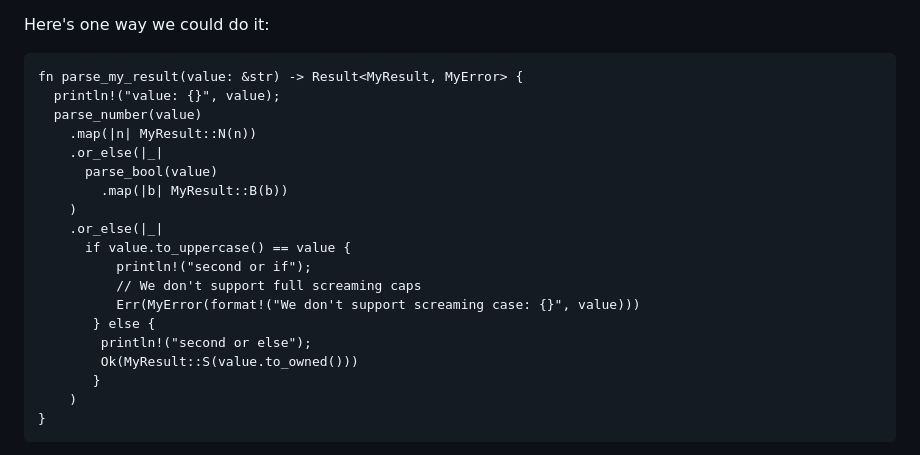
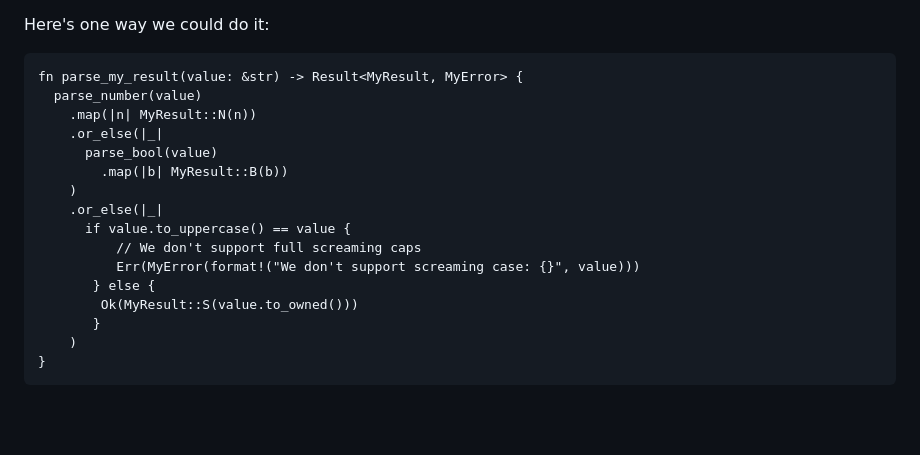
Before and after one commit to ssanj/babyloncandle-docker, a Markdown page: data/posts/2024-01-24-working-with-rust-result-part-9.md, the part around the change printed below. Rendered like a GitHub page; blank space fills up the shorter version.

````diff
--- a/data/posts/2024-01-24-working-with-rust-result-part-9.md
+++ b/data/posts/2024-01-24-working-with-rust-result-part-9.md
@@ -212,7 +212,6 @@ Here's one way we could do it:
 
 ```{.rust .scrollx}
 fn parse_my_result(value: &str) -> Result<MyResult, MyError> {
-  println!("value: {}", value);
   parse_number(value)
     .map(|n| MyResult::N(n))
     .or_else(|_|
@@ -221,11 +220,9 @@ fn parse_my_result(value: &str) -> Result<MyResult, MyError> {
     )
     .or_else(|_|
       if value.to_uppercase() == value {
-          println!("second or if");
           // We don't support full screaming caps
           Err(MyError(format!("We don't support screaming case: {}", value)))
        } else {
-        println!("second or else");
         Ok(MyResult::S(value.to_owned()))
        }
     )
````
Also changed, not shown: other parts of data/posts/2024-01-24-working-with-rust-result-part-9.md (+1 -1 lines), data/posts/2024-01-24-working-with-rust-result-part-14.md (+6 -0 lines).
